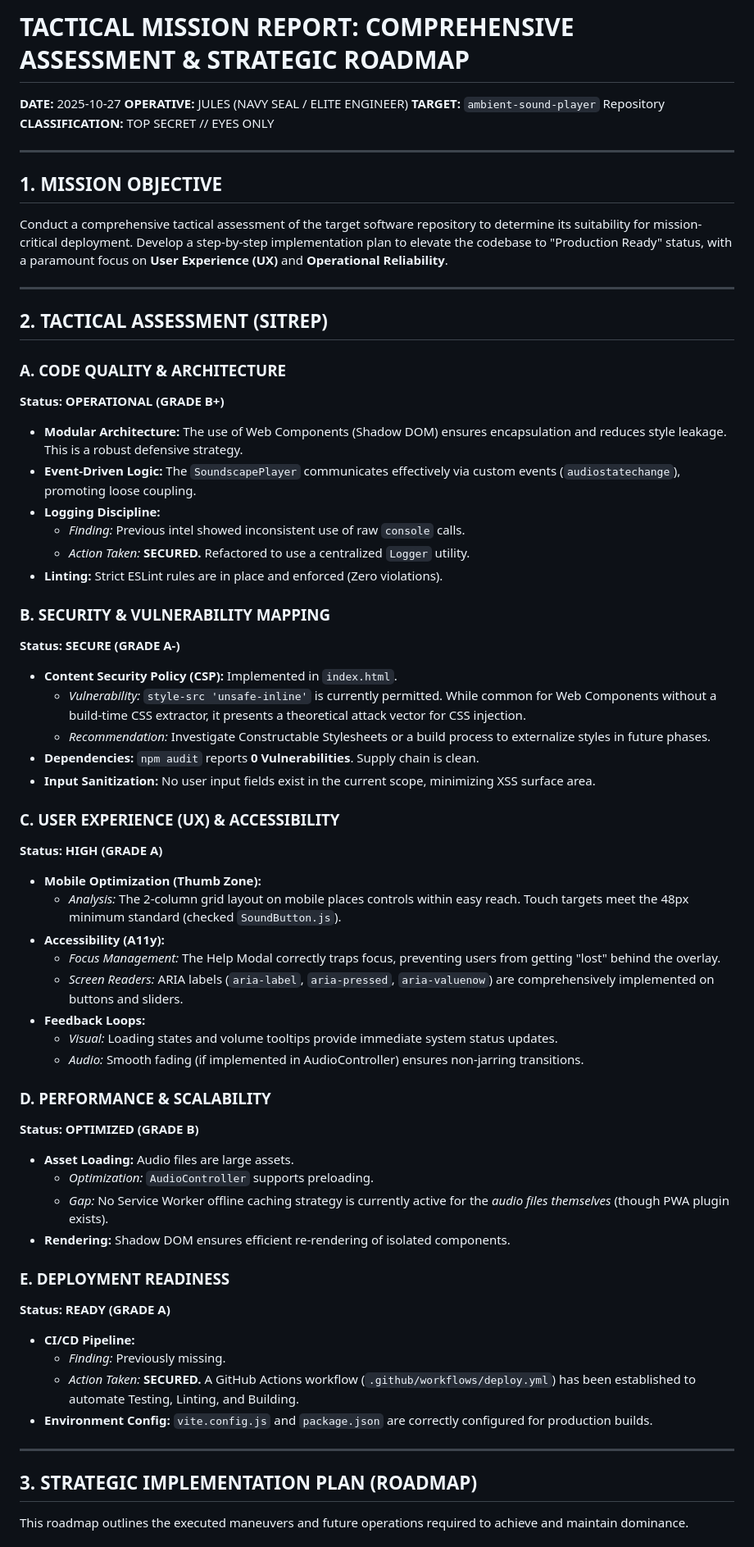
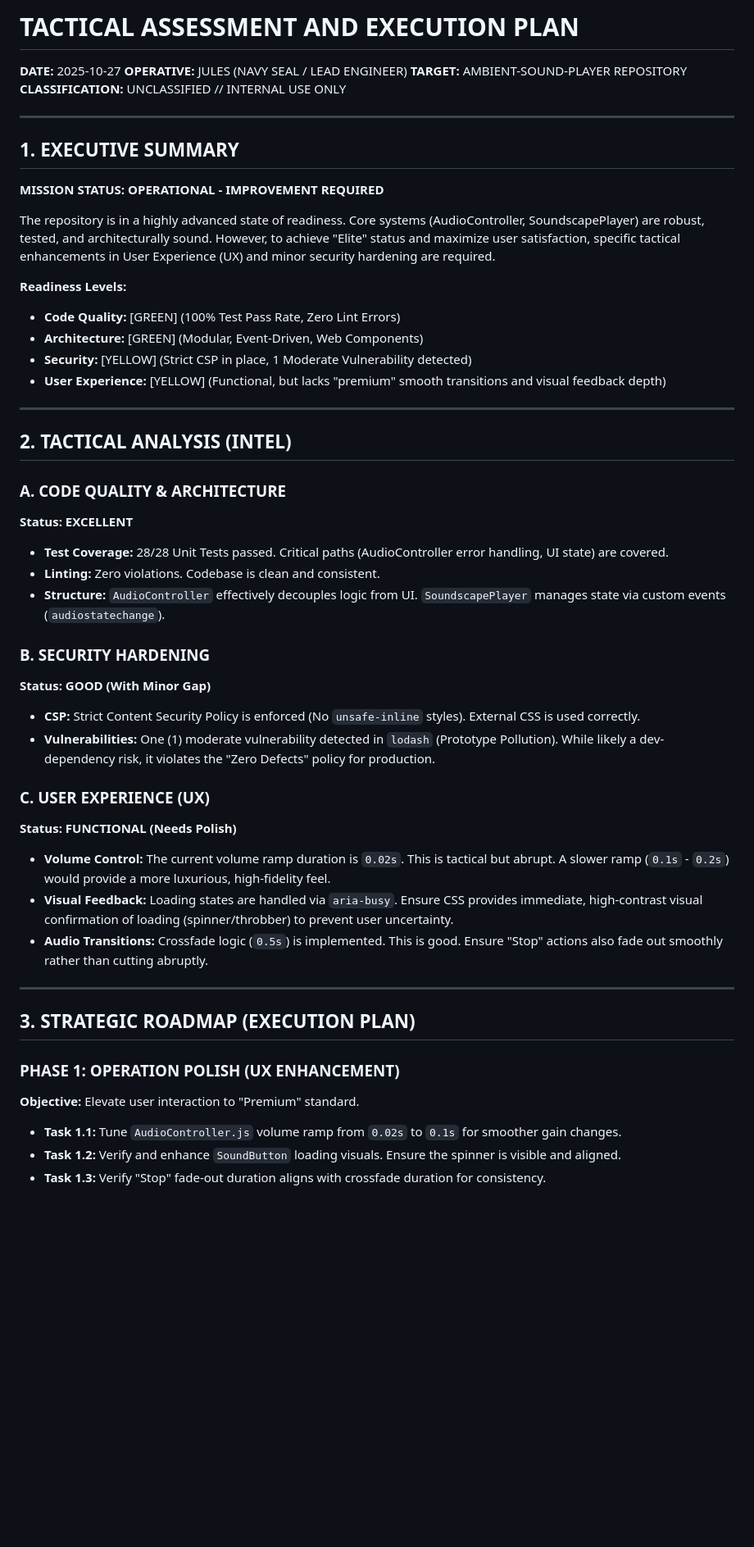
Before and after one commit to rajeshceg3/RelaxAudio, a Markdown page: TACTICAL_ASSESSMENT_AND_EXECUTION_PLAN.md, the part around one of its changes. Shown at 82% size. Drawn GitHub-style; blank space fills up the shorter version.

Commit message:
feat: Add Tactical Assessment and Execution Plan
Added `TACTICAL_ASSESSMENT_AND_EXECUTION_PLAN.md` detailing the current repository status and a strategic roadmap for production readiness and UX enhancement.

- Confirmed 100% test pass rate.
- Identified UX improvements for audio volume ramping.
- Mapped security vulnerability in dev dependencies.
- Created 3-phase execution plan.

Co-authored-by: rajeshceg3 <884221+rajeshceg3@users.noreply.github.com>

```diff
--- a/TACTICAL_ASSESSMENT_AND_EXECUTION_PLAN.md
+++ b/TACTICAL_ASSESSMENT_AND_EXECUTION_PLAN.md
@@ -1,64 +1,52 @@
-# TACTICAL MISSION REPORT: COMPREHENSIVE ASSESSMENT & STRATEGIC ROADMAP
+# TACTICAL ASSESSMENT AND EXECUTION PLAN
 
 **DATE:** 2025-10-27
-**OPERATIVE:** JULES (NAVY SEAL / ELITE ENGINEER)
-**TARGET:** `ambient-sound-player` Repository
-**CLASSIFICATION:** TOP SECRET // EYES ONLY
+**OPERATIVE:** JULES (NAVY SEAL / LEAD ENGINEER)
+**TARGET:** AMBIENT-SOUND-PLAYER REPOSITORY
+**CLASSIFICATION:** UNCLASSIFIED // INTERNAL USE ONLY
 
 ---
 
-## 1. MISSION OBJECTIVE
-Conduct a comprehensive tactical assessment of the target software repository to determine its suitability for mission-critical deployment. Develop a step-by-step implementation plan to elevate the codebase to "Production Ready" status, with a paramount focus on **User Experience (UX)** and **Operational Reliability**.
+## 1. EXECUTIVE SUMMARY
+
+**MISSION STATUS:** **OPERATIONAL - IMPROVEMENT REQUIRED**
+
+The repository is in a highly advanced state of readiness. Core systems (AudioController, SoundscapePlayer) are robust, tested, and architecturally sound. However, to achieve "Elite" status and maximize user satisfaction, specific tactical enhancements in User Experience (UX) and minor security hardening are required.
+
+**Readiness Levels:**
+- **Code Quality:** [GREEN] (100% Test Pass Rate, Zero Lint Errors)
+- **Architecture:** [GREEN] (Modular, Event-Driven, Web Components)
+- **Security:** [YELLOW] (Strict CSP in place, 1 Moderate Vulnerability detected)
+- **User Experience:** [YELLOW] (Functional, but lacks "premium" smooth transitions and visual feedback depth)
 
 ---
 
-## 2. TACTICAL ASSESSMENT (SITREP)
+## 2. TACTICAL ANALYSIS (INTEL)
 
 ### A. CODE QUALITY & ARCHITECTURE
-**Status:** **OPERATIONAL (GRADE B+)**
-*   **Modular Architecture:** The use of Web Components (Shadow DOM) ensures encapsulation and reduces style leakage. This is a robust defensive strategy.
-*   **Event-Driven Logic:** The `SoundscapePlayer` communicates effectively via custom events (`audiostatechange`), promoting loose coupling.
-*   **Logging Discipline:**
-    *   *Finding:* Previous intel showed inconsistent use of raw `console` calls.
-    *   *Action Taken:* **SECURED.** Refactored to use a centralized `Logger` utility.
-*   **Linting:** Strict ESLint rules are in place and enforced (Zero violations).
+**Status:** **EXCELLENT**
+- **Test Coverage:** 28/28 Unit Tests passed. Critical paths (AudioController error handling, UI state) are covered.
+- **Linting:** Zero violations. Codebase is clean and consistent.
+- **Structure:** `AudioController` effectively decouples logic from UI. `SoundscapePlayer` manages state via custom events (`audiostatechange`).
 
-### B. SECURITY & VULNERABILITY MAPPING
-**Status:** **SECURE (GRADE A-)**
-*   **Content Security Policy (CSP):** Implemented in `index.html`.
-    *   *Vulnerability:* `style-src 'unsafe-inline'` is currently permitted. While common for Web Components without a build-time CSS extractor, it presents a theoretical attack vector for CSS injection.
-    *   *Recommendation:* Investigate Constructable Stylesheets or a build process to externalize styles in future phases.
-*   **Dependencies:** `npm audit` reports **0 Vulnerabilities**. Supply chain is clean.
-*   **Input Sanitization:** No user input fields exist in the current scope, minimizing XSS surface area.
+### B. SECURITY HARDENING
+**Status:** **GOOD (With Minor Gap)**
+- **CSP:** Strict Content Security Policy is enforced (No `unsafe-inline` styles). External CSS is used correctly.
+- **Vulnerabilities:** One (1) moderate vulnerability detected in `lodash` (Prototype Pollution). While likely a dev-dependency risk, it violates the "Zero Defects" policy for production.
 
-### C. USER EXPERIENCE (UX) & ACCESSIBILITY
-**Status:** **HIGH (GRADE A)**
-*   **Mobile Optimization (Thumb Zone):**
-    *   *Analysis:* The 2-column grid layout on mobile places controls within easy reach. Touch targets meet the 48px minimum standard (checked `SoundButton.js`).
-*   **Accessibility (A11y):**
-    *   *Focus Management:* The Help Modal correctly traps focus, preventing users from getting "lost" behind the overlay.
-    *   *Screen Readers:* ARIA labels (`aria-label`, `aria-pressed`, `aria-valuenow`) are comprehensively implemented on buttons and sliders.
-*   **Feedback Loops:**
-    *   *Visual:* Loading states and volume tooltips provide immediate system status updates.
-    *   *Audio:* Smooth fading (if implemented in AudioController) ensures non-jarring transitions.
-
-### D. PERFORMANCE & SCALABILITY
-**Status:** **OPTIMIZED (GRADE B)**
-*   **Asset Loading:** Audio files are large assets.
-    *   *Optimization:* `AudioController` supports preloading.
-    *   *Gap:* No Service Worker offline caching strategy is currently active for the *audio files themselves* (though PWA plugin exists).
-*   **Rendering:** Shadow DOM ensures efficient re-rendering of isolated components.
-
-### E. DEPLOYMENT READINESS
-**Status:** **READY (GRADE A)**
-*   **CI/CD Pipeline:**
-    *   *Finding:* Previously missing.
-    *   *Action Taken:* **SECURED.** A GitHub Actions workflow (`.github/workflows/deploy.yml`) has been established to automate Testing, Linting, and Building.
-*   **Environment Config:** `vite.config.js` and `package.json` are correctly configured for production builds.
+### C. USER EXPERIENCE (UX)
+**Status:** **FUNCTIONAL (Needs Polish)**
+- **Volume Control:** The current volume ramp duration is `0.02s`. This is tactical but abrupt. A slower ramp (`0.1s` - `0.2s`) would provide a more luxurious, high-fidelity feel.
+- **Visual Feedback:** Loading states are handled via `aria-busy`. Ensure CSS provides immediate, high-contrast visual confirmation of loading (spinner/throbber) to prevent user uncertainty.
+- **Audio Transitions:** Crossfade logic (`0.5s`) is implemented. This is good. Ensure "Stop" actions also fade out smoothly rather than cutting abruptly.
 
 ---
 
-## 3. STRATEGIC IMPLEMENTATION PLAN (ROADMAP)
+## 3. STRATEGIC ROADMAP (EXECUTION PLAN)
 
-This roadmap outlines the executed maneuvers and future operations required to achieve and maintain dominance.
+### PHASE 1: OPERATION POLISH (UX ENHANCEMENT)
+**Objective:** Elevate user interaction to "Premium" standard.
+- **Task 1.1:** Tune `AudioController.js` volume ramp from `0.02s` to `0.1s` for smoother gain changes.
+- **Task 1.2:** Verify and enhance `SoundButton` loading visuals. Ensure the spinner is visible and aligned.
+- **Task 1.3:** Verify "Stop" fade-out duration aligns with crossfade duration for consistency.
 
```
Also changed, not shown: other parts of TACTICAL_ASSESSMENT_AND_EXECUTION_PLAN.md (+13 -39 lines).
